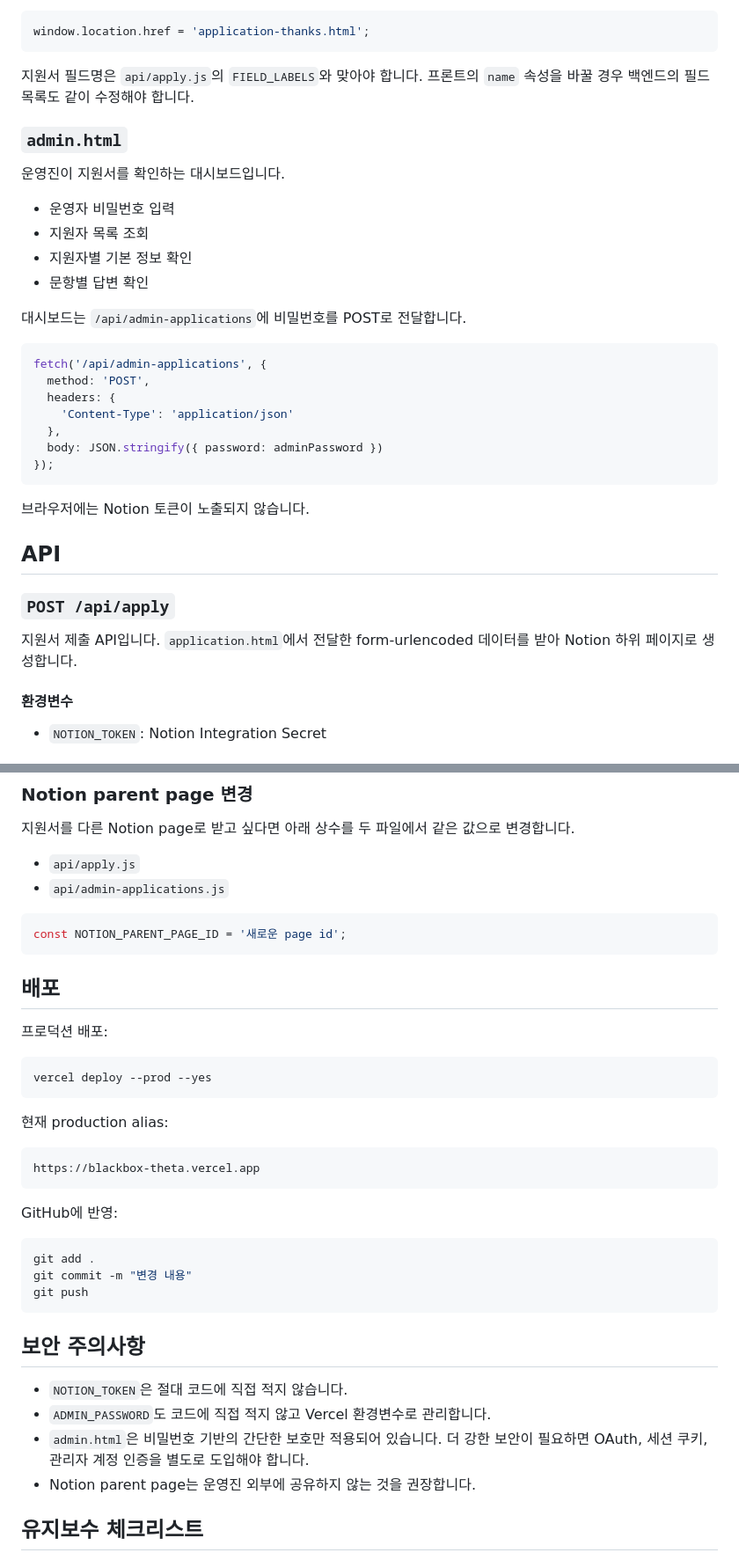
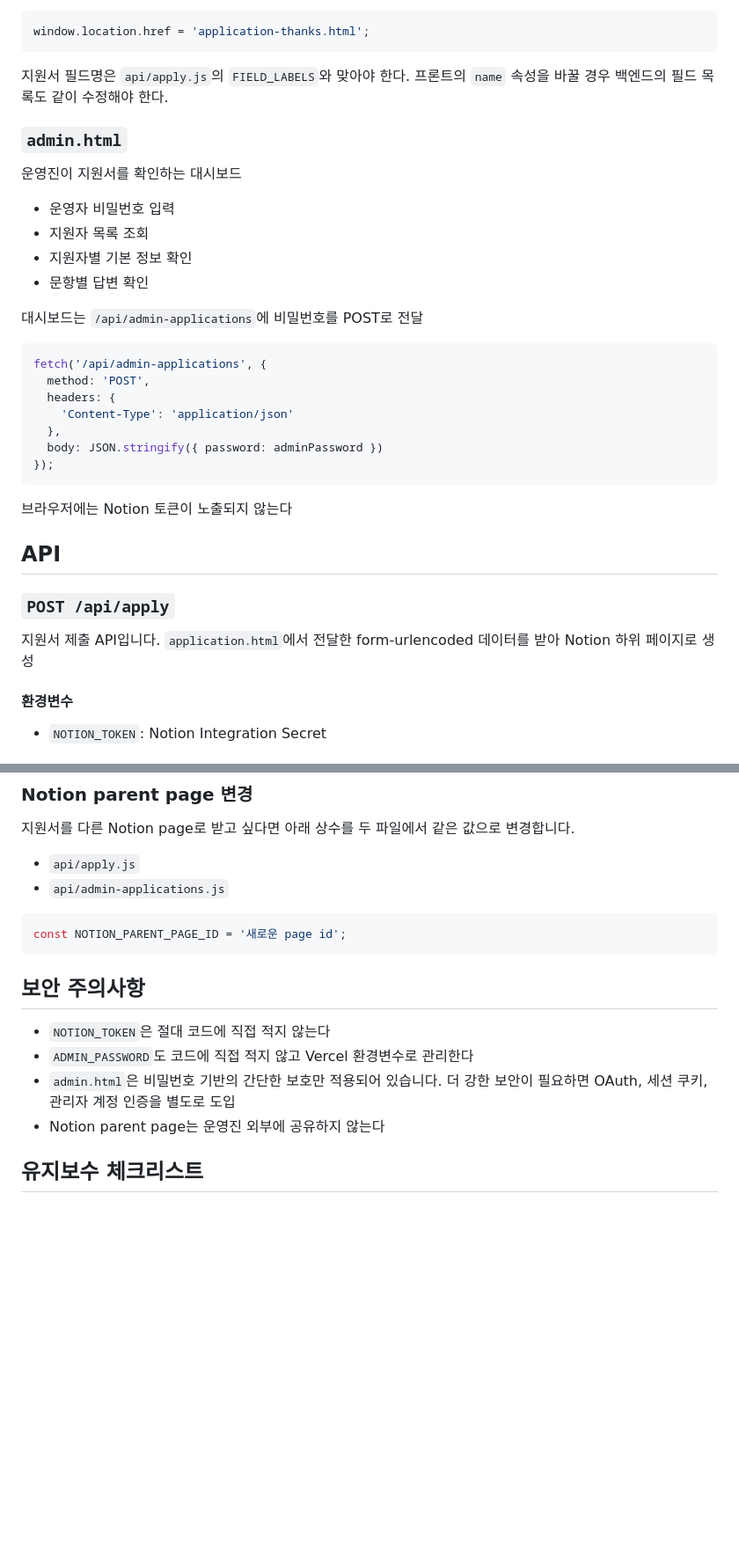
Before and after one commit to jasminekim-20/blackbox-admin2026, a Markdown page: README.md, 2 parts joined by grey strips. Shown at 88% size. GitHub-like rendering; blank space fills up the shorter version.

````diff
--- a/README.md
+++ b/README.md
@@ -124,18 +101,18 @@ fetch(form.action, {
 window.location.href = 'application-thanks.html';
 ```
 
-지원서 필드명은 `api/apply.js`의 `FIELD_LABELS`와 맞아야 합니다. 프론트의 `name` 속성을 바꿀 경우 백엔드의 필드 목록도 같이 수정해야 합니다.
+지원서 필드명은 `api/apply.js`의 `FIELD_LABELS`와 맞아야 한다. 프론트의 `name` 속성을 바꿀 경우 백엔드의 필드 목록도 같이 수정해야 한다.
 
 ### `admin.html`
 
-운영진이 지원서를 확인하는 대시보드입니다.
+운영진이 지원서를 확인하는 대시보드
 
 - 운영자 비밀번호 입력
 - 지원자 목록 조회
 - 지원자별 기본 정보 확인
 - 문항별 답변 확인
 
-대시보드는 `/api/admin-applications`에 비밀번호를 POST로 전달합니다.
+대시보드는 `/api/admin-applications`에 비밀번호를 POST로 전달
 
 ```js
 fetch('/api/admin-applications', {
@@ -147,13 +124,13 @@ fetch('/api/admin-applications', {
 });
 ```
 
-브라우저에는 Notion 토큰이 노출되지 않습니다.
+브라우저에는 Notion 토큰이 노출되지 않는다
 
 ## API
 
 ### `POST /api/apply`
 
-지원서 제출 API입니다. `application.html`에서 전달한 form-urlencoded 데이터를 받아 Notion 하위 페이지로 생성합니다.
+지원서 제출 API입니다. `application.html`에서 전달한 form-urlencoded 데이터를 받아 Notion 하위 페이지로 생성
 
 #### 환경변수
 
@@ -341,34 +317,14 @@ vercel env ls
 const NOTION_PARENT_PAGE_ID = '새로운 page id';
 ```
 
-## 배포
 
-프로덕션 배포:
-
-```bash
-vercel deploy --prod --yes
-```
-
-현재 production alias:
-
-```txt
-https://blackbox-theta.vercel.app
-```
-
-GitHub에 반영:
-
-```bash
-git add .
-git commit -m "변경 내용"
-git push
-```
 
 ## 보안 주의사항
 
-- `NOTION_TOKEN`은 절대 코드에 직접 적지 않습니다.
-- `ADMIN_PASSWORD`도 코드에 직접 적지 않고 Vercel 환경변수로 관리합니다.
-- `admin.html`은 비밀번호 기반의 간단한 보호만 적용되어 있습니다. 더 강한 보안이 필요하면 OAuth, 세션 쿠키, 관리자 계정 인증을 별도로 도입해야 합니다.
-- Notion parent page는 운영진 외부에 공유하지 않는 것을 권장합니다.
+- `NOTION_TOKEN`은 절대 코드에 직접 적지 않는다
+- `ADMIN_PASSWORD`도 코드에 직접 적지 않고 Vercel 환경변수로 관리한다
+- `admin.html`은 비밀번호 기반의 간단한 보호만 적용되어 있습니다. 더 강한 보안이 필요하면 OAuth, 세션 쿠키, 관리자 계정 인증을 별도로 도입
+- Notion parent page는 운영진 외부에 공유하지 않는다
 
 ## 유지보수 체크리스트
 
````
Also changed, not shown: other parts of README.md (+19 -43 lines).
